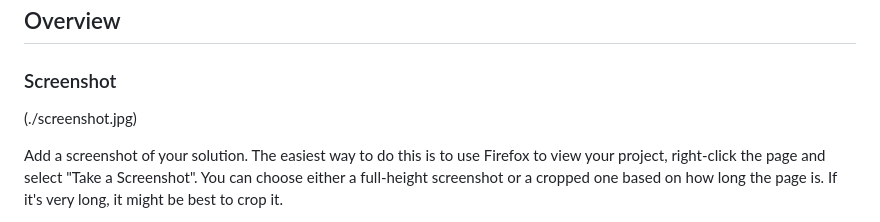
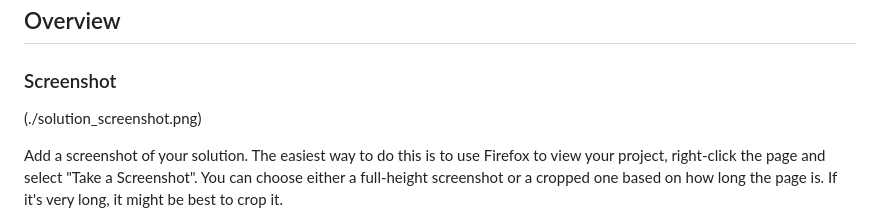
Before and after one commit to TheMcnafaha/frontend-mentor-qr-code, a Markdown page: README-template.md, the part around the change. GitHub-like rendering.

Commit message:
added optomized screenshot

```diff
--- a/README-template.md
+++ b/README-template.md
@@ -21,7 +21,7 @@ This is a solution to the [QR code component challenge on Frontend Mentor](https
 
 ### Screenshot
 
-(./screenshot.jpg)
+(./solution_screenshot.png)
 
 Add a screenshot of your solution. The easiest way to do this is to use Firefox to view your project, right-click the page and select "Take a Screenshot". You can choose either a full-height screenshot or a cropped one based on how long the page is. If it's very long, it might be best to crop it.
 
```
